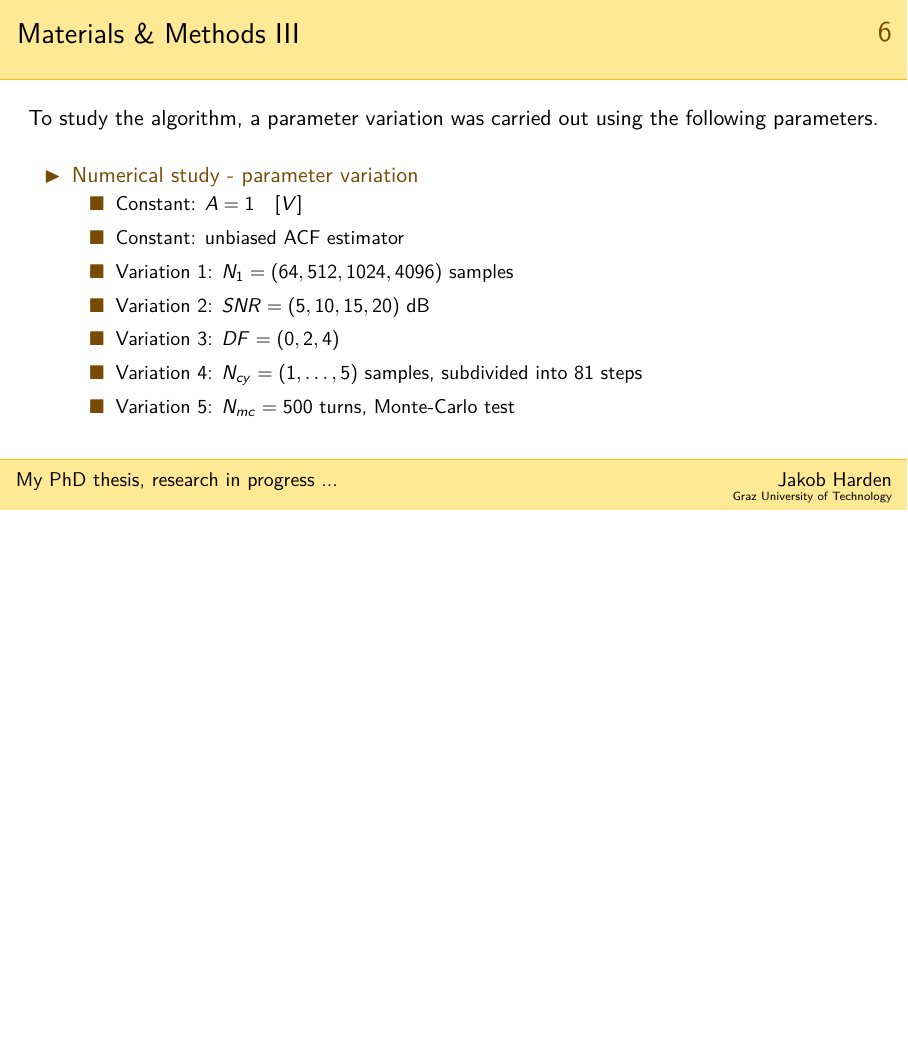
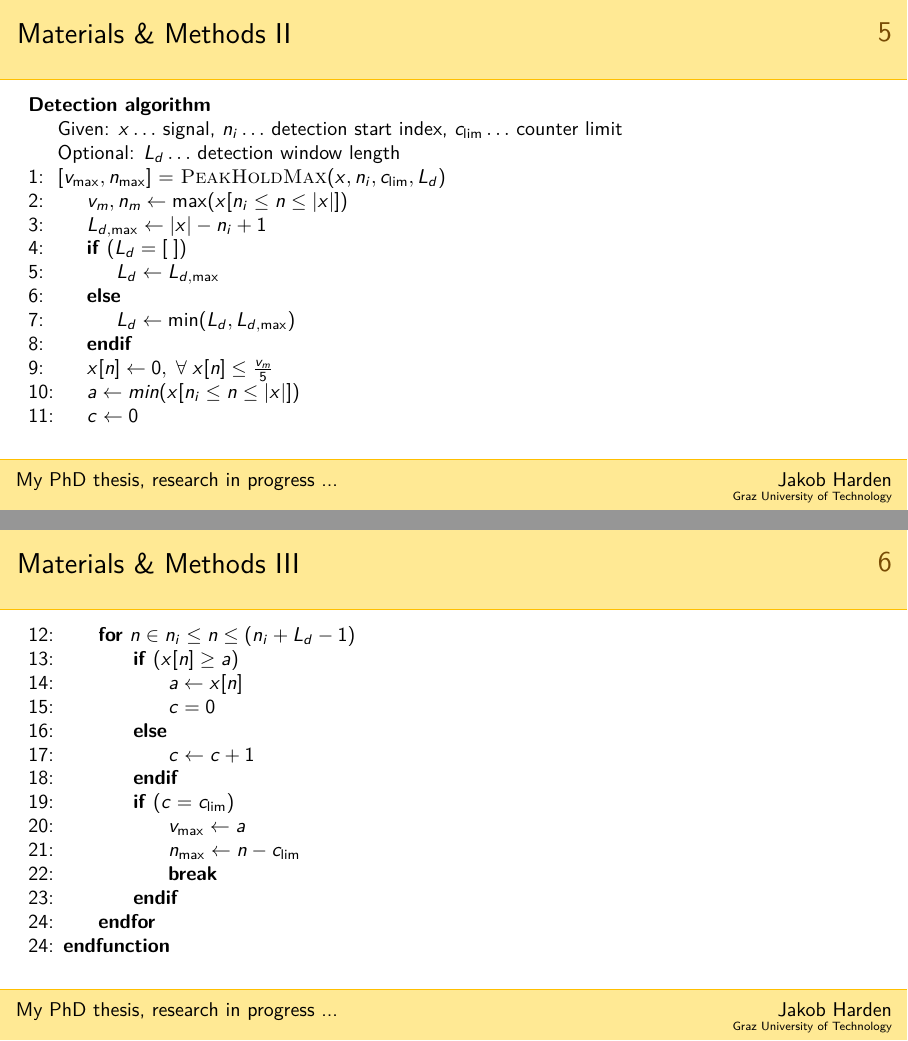
Before and after one commit to jakobharden/phd_peakholdmax, LaTeX slides (latex/main.tex): page 6 of 13 before the commit and pages 5 and 6 of 14 after it, the two joined at a grey line, the shorter picture padded with empty space. Compiled offline with pdfLaTeX.

Commit message:
updated algorithm test

```diff
--- a/latex/main.tex
+++ b/latex/main.tex
@@ -146,0 +176 @@
+			\item \textcolor{RIPtitlecol}{Methods}
@@ -157,3 +184,49 @@
 	%
 	\begin{frame}
 		\frametitle{Materials \& Methods II}
+		\small
+		\begin{tabbing}
+			\textbf{Detection algorithm}\label{algo:detection} \\
+			\hspace{0.4cm} \= \hspace{0.4cm} \= \hspace{0.4cm} \= \hspace{0.5cm} \= \kill
+			 \> Given: $x \ldots$~signal, $n_i \ldots$~detection start index, $c_{\lim} \ldots$~counter limit \\
+			 \> Optional: $L_d \ldots$~detection window length \\
+			 1: \> $[v_{\max}, n_{\max}]$ = \textsc{PeakHoldMax}($x, n_i, c_{\lim}, L_d$) \\
+			 2: \> \> $v_m, n_m \gets \max(x[n_i \leq n \leq |x|])$ \\
+			 3: \> \> $L_{d,\max} \gets |x| - n_i + 1$ \\
+			 4: \> \> \textbf{if} ($L_d = [\;]$) \\
+			 5: \> \> \> $L_d \gets L_{d,\max}$ \\
+			 6: \> \> \textbf{else} \\
+			 7: \> \> \> $L_d \gets \min(L_d, L_{d,\max})$ \\
+			 8: \> \> \textbf{endif} \\
+			 9: \> \> $x[n] \gets 0, \; \forall \; x[n] \leq \frac{v_m}{5}$ \\
+			 10: \> \> $a \gets min(x[n_i \leq n \leq |x|])$ \\
+			 11: \> \> $c \gets 0$ \\
+		\end{tabbing}
+	\end{frame}
+	%
+	\begin{frame}
+		\frametitle{Materials \& Methods III}
+		\small
+		\begin{tabbing}
+			\hspace{0.5cm} \= \hspace{0.5cm} \= \hspace{0.5cm} \= \hspace{0.5cm} \= \kill
+			12: \> \> \textbf{for} $n \in n_i \leq n \leq (n_i + L_d - 1)$ \\
+			13: \> \> \> \textbf{if} ($x[n] \geq a$)
+\\
+			14: \> \> \> \> $a \gets x[n]$ \\
+			15: \> \> \> \> $c = 0$ \\
+			16: \> \> \> \textbf{else}
+\\
+			17: \> \> \> \> $c \gets c + 1$
+\\
+			18: \> \> \> \textbf{endif}
+\\
+			19: \> \> \> \textbf{if} ($c = c_{\lim}$) \\
+			20: \> \> \> \> $v_{\max} \gets a$ \\
+			21: \> \> \> \> $n_{\max} \gets n - c_{\lim}$ \\
+			22: \> \> \> \> \textbf{break}
+\\
+			23: \> \> \> \textbf{endif}
+\\
+			24: \> \> \textbf{endfor} \\
+			24: \> \textbf{endfunction} \\
+		\end{tabbing}
```
Also changed, not shown: latex/main.tex (80 more changed lines), 1 other file. Lines whose indentation alone changed are shown as unchanged.
